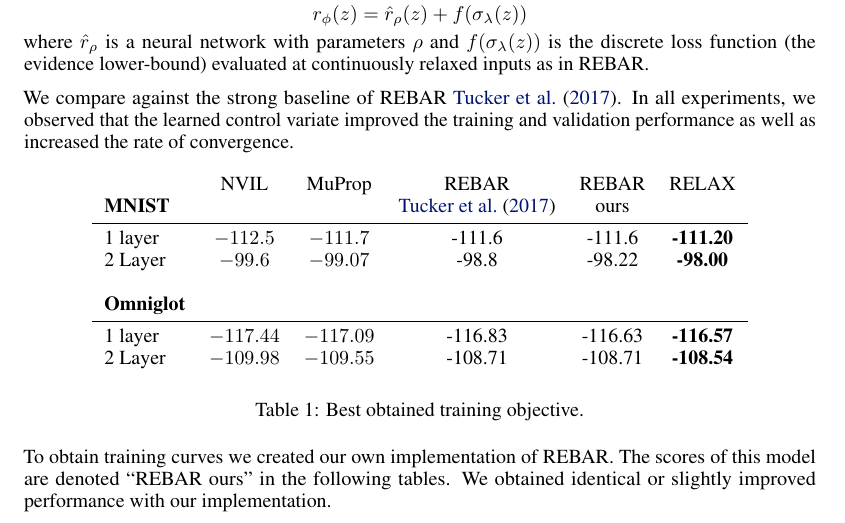
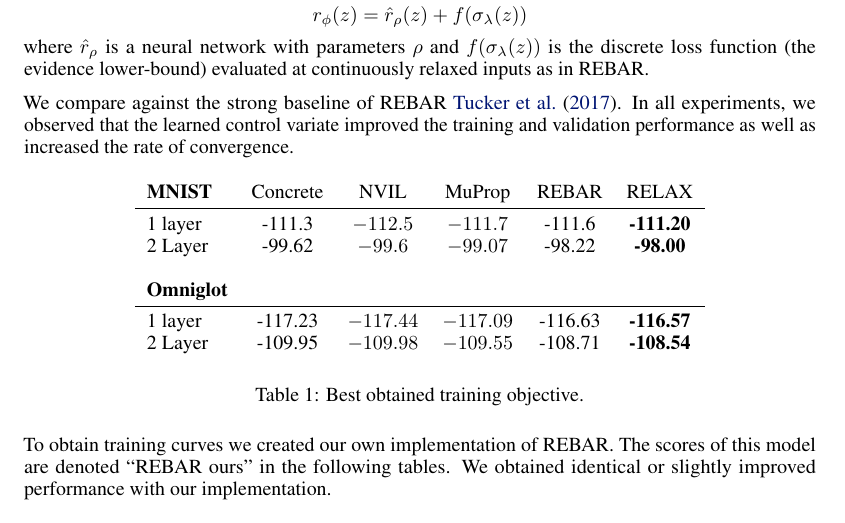
Before and after one commit to duvenaud/relax, a LaTeX paper (paper/generalized_rebar.tex): part of page 7 of 14, cut so that both start at the same text. Compiled offline with pdfLaTeX.

Commit message:
add concrete

```diff
--- a/paper/generalized_rebar.tex
+++ b/paper/generalized_rebar.tex
@@ -533,15 +533,14 @@ We compare against the strong baseline of REBAR \cite{tucker2017rebar}. In all e
 \begin{table}[h]
 \begin{center}
 \begin{tabular}{l c c c c c}
-& NVIL & MuProp & REBAR & REBAR & RELAX \\
-\textbf{MNIST} & & & \citet{tucker2017rebar} & ours & \\\midrule
+\textbf{MNIST} & Concrete & NVIL & MuProp  & REBAR & RELAX\\\midrule
 %Nonlinear      & $-102.2$ & $-101.5$ & -101.1  &  -81.01 &  \textbf{-78.13} \\
-1 layer  & $-112.5$ & $-111.7$ & -111.6 & -111.6 & \textbf{-111.20} \\
-2 Layer  & $-99.6$ & $-99.07$ & -98.8  & -98.22 & \textbf{-98.00} \\\\
+1 layer  &-111.3 & $-112.5$ & $-111.7$  & -111.6 & \textbf{-111.20} \\
+2 Layer  &-99.62 & $-99.6$ & $-99.07$   & -98.22 & \textbf{-98.00} \\\\
 \textbf{Omniglot}\\ \midrule
 %Nonlinear      & $-110.4$  & $-109.58$ & -108.72  & -62.28 & \textbf{-58.55} \\
-1 layer & $-117.44$ & $-117.09$ & -116.83  & -116.63 & \textbf{-116.57} \\
-2 Layer & $-109.98$ & $-109.55$ & -108.71  & -108.71 & \textbf{-108.54}
+1 layer &-117.23 & $-117.44$ & $-117.09$   & -116.63 & \textbf{-116.57} \\
+2 Layer &-109.95 & $-109.98$ & $-109.55$  & -108.71 & \textbf{-108.54}
 \end{tabular}
 \end{center}
 \label{tab:vae_tr}
```
Also changed, not shown: paper/generalized_rebar.pdf.
